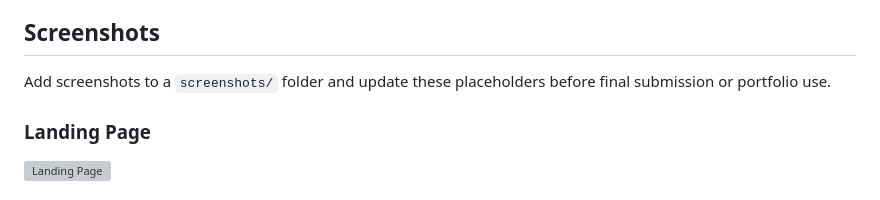
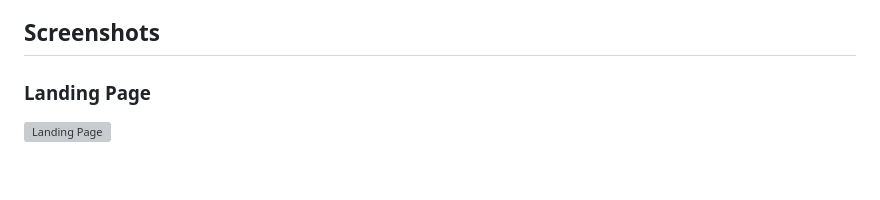
Before and after one commit to RGLEMONS7090/CSC490-Spartan-Scholars, a Markdown page: README.md, the part around the change. Rendered like a GitHub page; blank space fills up the shorter version; grey boxes are pictures that could not be loaded.

Commit message:
tiny change

```diff
--- a/README.md
+++ b/README.md
@@ -175,8 +175,6 @@ CSC490-Spartan-Scholars/
 
 ## Screenshots
 
-Add screenshots to a `screenshots/` folder and update these placeholders before final submission or portfolio use.
-
 ### Landing Page
 
 ![Landing Page](screenshots/landing-page.png)
```
